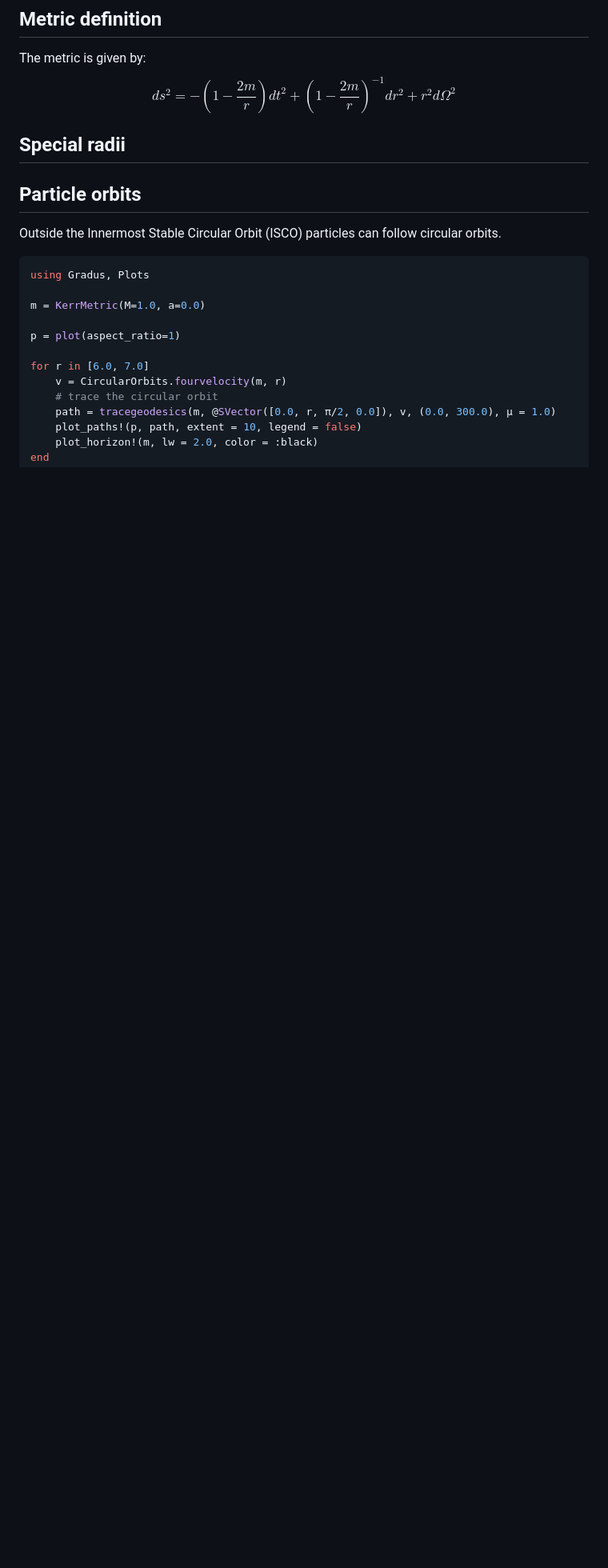
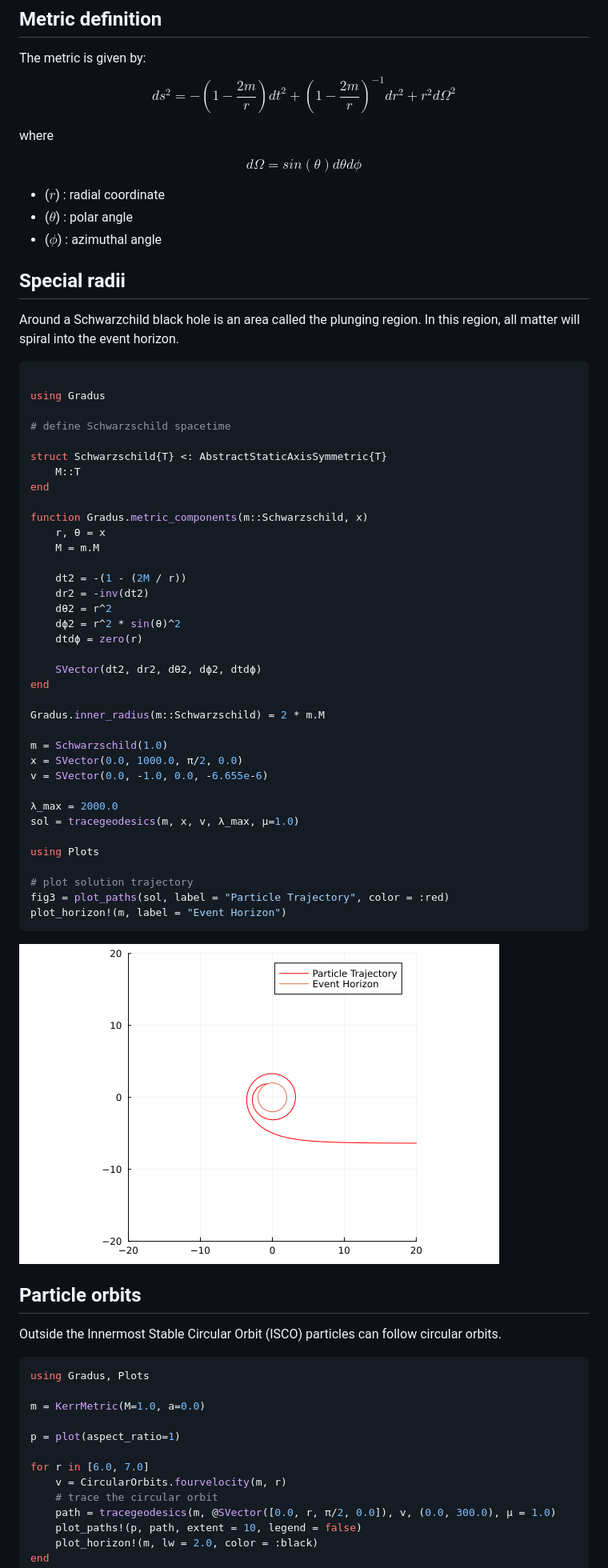
Before and after one commit to phajy/COST, a Markdown page: docs/src/schwarzschild.md, the part around the change. Shown: that part at 80% size. GitHub-like rendering; pictures changed too: docs/src/figures/ISCO_spiral.png (added); blank space fills up the shorter version.

Commit message:
added to schwarzchild page

````diff
--- a/docs/src/schwarzschild.md
+++ b/docs/src/schwarzschild.md
@@ -7,7 +7,59 @@ The Schwarzschild metric describes the geometry of spacetime outside a non-rotat
 The metric is given by:
 $$ds^{2} = -\left(1-\frac{2m}{r}\right) dt^{2} + \left(1-\frac{2m}{r}\right)^{-1}dr^{2} + r^{2}d\Omega^{2}$$
 
+where
+
+$$d\Omega = sin(\theta)d\theta d\phi$$
+
+- ($r$) : radial coordinate
+- ($\theta$) : polar angle
+- ($\phi$) : azimuthal angle
+
 ## Special radii
+
+Around a Schwarzchild black hole is an area called the plunging region. In this region, all matter will spiral into the event horizon.
+
+```julia
+
+using Gradus
+
+# define Schwarzschild spacetime
+
+struct Schwarzschild{T} <: AbstractStaticAxisSymmetric{T}
+    M::T
+end
+
+function Gradus.metric_components(m::Schwarzschild, x)
+    r, θ = x
+    M = m.M
+
+    dt2 = -(1 - (2M / r))
+    dr2 = -inv(dt2)
+    dθ2 = r^2
+    dϕ2 = r^2 * sin(θ)^2
+    dtdϕ = zero(r)
+
+    SVector(dt2, dr2, dθ2, dϕ2, dtdϕ)
+end
+
+Gradus.inner_radius(m::Schwarzschild) = 2 * m.M
+
+m = Schwarzschild(1.0)
+x = SVector(0.0, 1000.0, π/2, 0.0)
+v = SVector(0.0, -1.0, 0.0, -6.655e-6)
+
+λ_max = 2000.0
+sol = tracegeodesics(m, x, v, λ_max, μ=1.0)
+
+using Plots
+
+# plot solution trajectory
+fig3 = plot_paths(sol, label = "Particle Trajectory", color = :red)
+plot_horizon!(m, label = "Event Horizon")
+```
+
+![Schwarzchild_ISCO_spiral](figures/ISCO_spiral.png)
+
 
 ## Particle orbits
 
````
Also changed, not shown: docs/src/kerr.md (+0 -1 lines), 1 other file.
